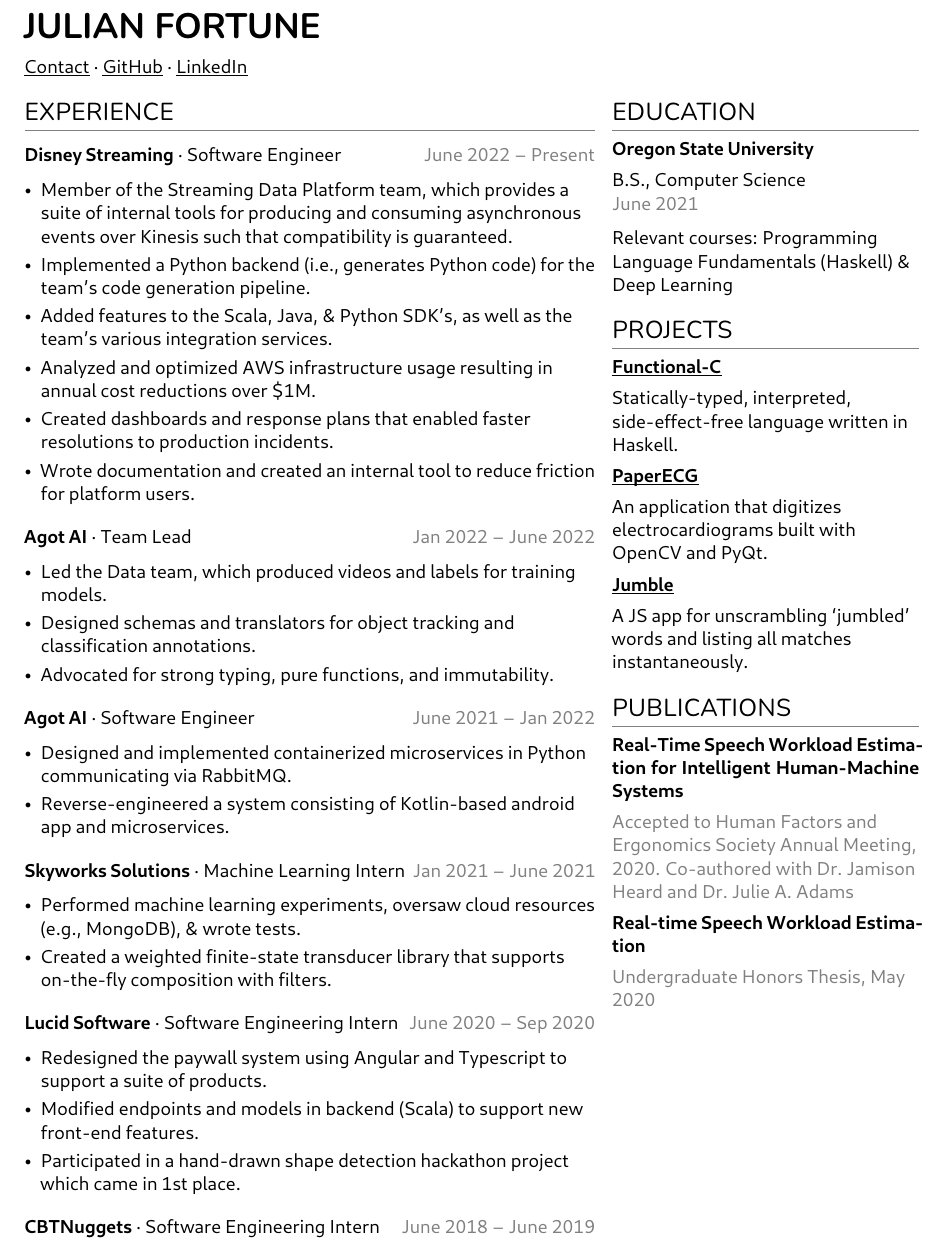
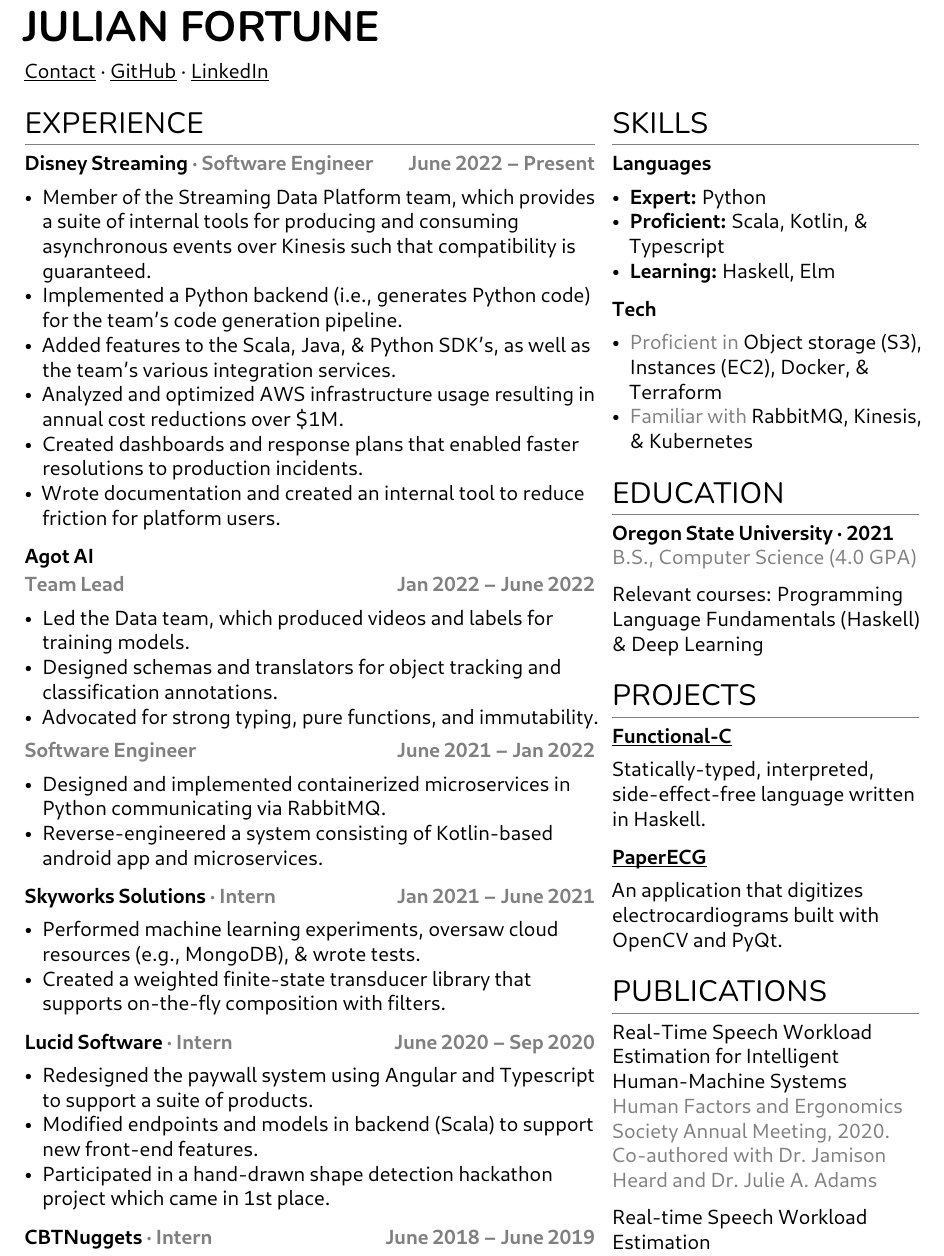
Before and after one commit to julianfortune/resume, a LaTeX CV (resume.tex): part of the page, cut so that both start at the same text. The pictures show the PDF file resume.pdf that the author committed with the source.

Commit message:
Update from https://github.com/julianfortune/resume-source/commit/1a8fff9736181a0101997980193aaae25fcf934a

```diff
--- a/resume.tex
+++ b/resume.tex
@@ -171,4 +188,3 @@
   Advocated for strong typing, pure functions, and immutability.
 \end{itemize}
 
-\experience{Agot AI}{Software Engineer}{June 2021 -- Jan 2022}
@@ -183,7 +202,10 @@
   microservices.
 \end{itemize}
 
-\experience{Skyworks Solutions}{Machine Learning Intern}{Jan 2021 -- June 2021}
+\hypertarget{skyworks-solutions-intern-jan-2021-june-2021}{%
+\subsection{\texorpdfstring{Skyworks Solutions \emph{· Intern \hfill Jan
+2021 -- June
+2021}}{Skyworks Solutions · Intern Jan 2021 -- June 2021}}\label{skyworks-solutions-intern-jan-2021-june-2021}}
 
 \begin{itemize}
 \tightlist
@@ -195,4 +217,3 @@
   on-the-fly composition with filters.
 \end{itemize}
 
-\experience{Lucid Software}{Software Engineering Intern}{June 2020 -- Sep 2020}
@@ -210,4 +235,3 @@
   came in 1st place.
 \end{itemize}
 
-\experience{CBTNuggets}{Software Engineering Intern}{June 2018 -- June 2019}
@@ -221,14 +249,41 @@
 
 \switchcolumn
 
+\hypertarget{skills}{%
+\section{Skills}\label{skills}}
+
+\hypertarget{languages}{%
+\subsection{Languages}\label{languages}}
+
+\begin{itemize}
+\tightlist
+\item
+  \textbf{Expert:} Python
+\item
+  \textbf{Proficient:} Scala, Kotlin, \& Typescript
+\item
+  \textbf{Learning:} Haskell, Elm
+\end{itemize}
+
+\hypertarget{tech}{%
+\subsection{Tech}\label{tech}}
+
+\begin{itemize}
+\tightlist
+\item
+  \emph{Proficient in} Object storage (S3), Instances (EC2), Docker, \&
+  Terraform
+\item
+  \emph{Familiar with} RabbitMQ, Kinesis, \& Kubernetes
+\end{itemize}
+
 \hypertarget{education}{%
 \section{Education}\label{education}}
 
-\hypertarget{oregon-state-university}{%
-\subsection{Oregon State University}\label{oregon-state-university}}
+\vspace{1pt}
 
-B.S., Computer Science\\
-\emph{June 2021}
+\textbf{Oregon State University · 2021}\\
+\emph{B.S., Computer Science (4.0 GPA)}
 
 Relevant courses: Programming Language Fundamentals (Haskell) \& Deep
 Learning
@@ -248,20 +303,14 @@
 An application that digitizes electrocardiograms built with OpenCV and
 PyQt.
 
-\hypertarget{jumble}{%
-\subsection{\texorpdfstring{\href{https://julianfortune.com/unjumble/}{Jumble}}{Jumble}}\label{jumble}}
-
-A JS app for unscrambling `jumbled' words and listing all matches
-instantaneously.
-
 \hypertarget{publications}{%
 \section{Publications}\label{publications}}
 
-\hypertarget{real-time-speech-workload-estimation-for-intelligent-human-machine-systems}{%
-\subsubsection{Real-Time Speech Workload Estimation for Intelligent
-Human-Machine
-Systems}\label{real-time-speech-workload-estimation-for-intelligent-human-machine-systems}}
+\vspace{1pt}
 
-\emph{Accepted to Human Factors and Ergonomics Society Annual Meeting,
-2020. Co-authored with Dr.~Jamison Heard and Dr.~Julie A. Adams}
+Real-Time Speech Workload Estimation for Intelligent Human-Machine
+Systems\\
+\emph{Human Factors and Ergonomics Society Annual Meeting, 2020.
+Co-authored with Dr.~Jamison Heard and Dr.~Julie A. Adams}
 
+Real-time Speech Workload Estimation\\
```
Also changed, not shown: resume.pdf, resume.tex (44 more changed lines), 1 other file.
